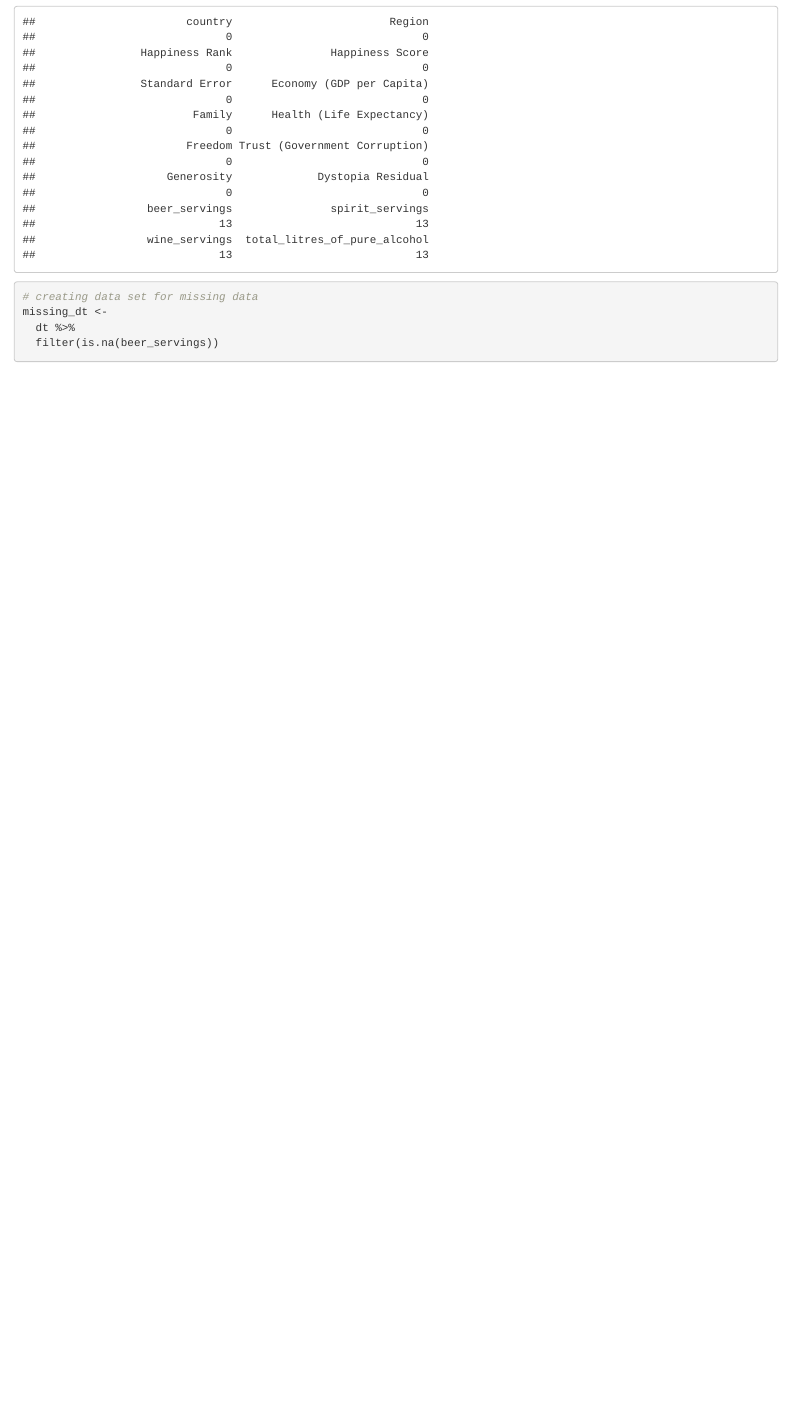
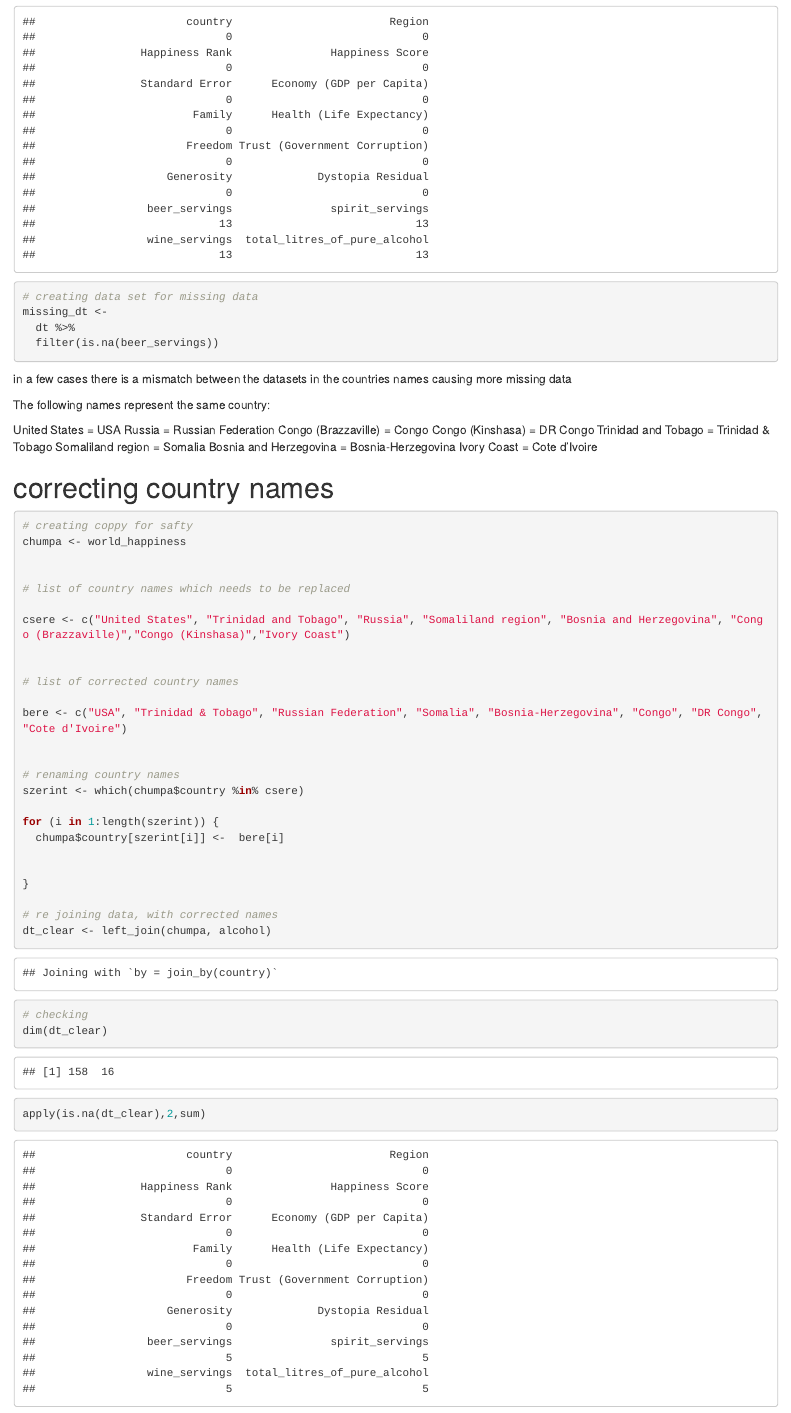
Before and after one commit to MarcellPuski/alcohol_and_happiness, an R Markdown document (content/post/2020-12-01-r-rmarkdown/index.Rmd): the page in a window 1100 px wide, from 1230 px down. Rendered offline with R 4.5, knitr and Pandoc, with nearby package versions.

Commit message:
renaming and rejoining datasets

````diff
--- a/content/post/2020-12-01-r-rmarkdown/index.Rmd
+++ b/content/post/2020-12-01-r-rmarkdown/index.Rmd
@@ -54,3 +54,57 @@ missing_dt <-
 
 
 ```
+
+
+
+
+in a few cases there is a mismatch between the datasets in the countries names causing more missing data
+
+The following names represent the same country:
+
+United States = USA
+Russia = Russian Federation
+Congo (Brazzaville) = Congo
+Congo (Kinshasa) = DR Congo
+Trinidad and Tobago = Trinidad & Tobago
+Somaliland region	= Somalia
+Bosnia and Herzegovina = Bosnia-Herzegovina
+Ivory Coast = Cote d'Ivoire
+
+
+# correcting country names
+
+```{r}
+# creating coppy for safty
+chumpa <- world_happiness
+
+
+# list of country names which needs to be replaced
+
+csere <- c("United States", "Trinidad and Tobago", "Russia", "Somaliland region", "Bosnia and Herzegovina", "Congo (Brazzaville)","Congo (Kinshasa)","Ivory Coast")
+
+
+# list of corrected country names
+
+bere <- c("USA", "Trinidad & Tobago", "Russian Federation", "Somalia", "Bosnia-Herzegovina", "Congo", "DR Congo", "Cote d'Ivoire")
+
+
+# renaming country names
+szerint <- which(chumpa$country %in% csere)
+
+for (i in 1:length(szerint)) {
+  chumpa$country[szerint[i]] <-  bere[i]
+
+
+}
+
+# re joining data, with corrected names
+dt_clear <- left_join(chumpa, alcohol)
+
+
+# checking
+dim(dt_clear)
+apply(is.na(dt_clear),2,sum)
+
+
+```
````
